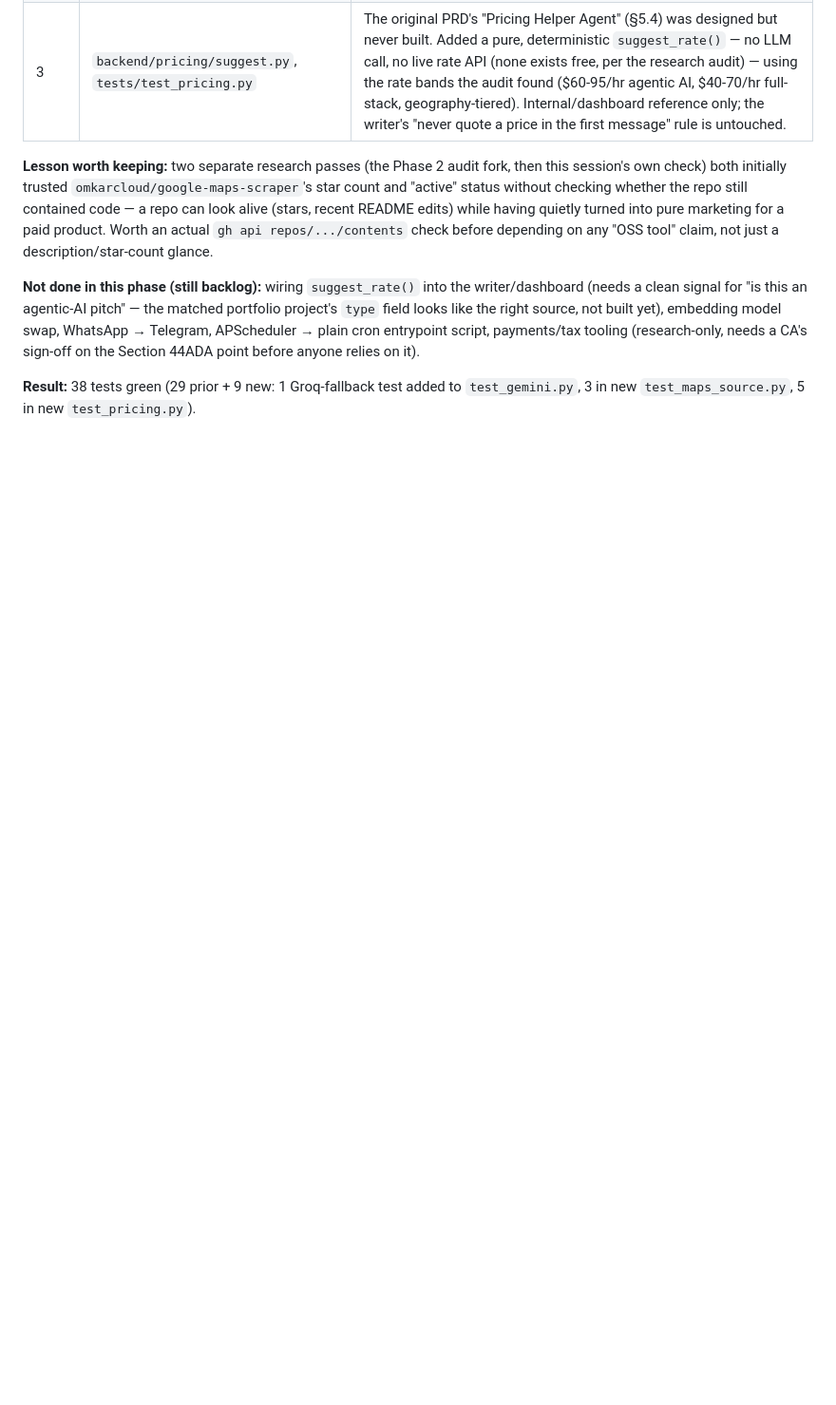
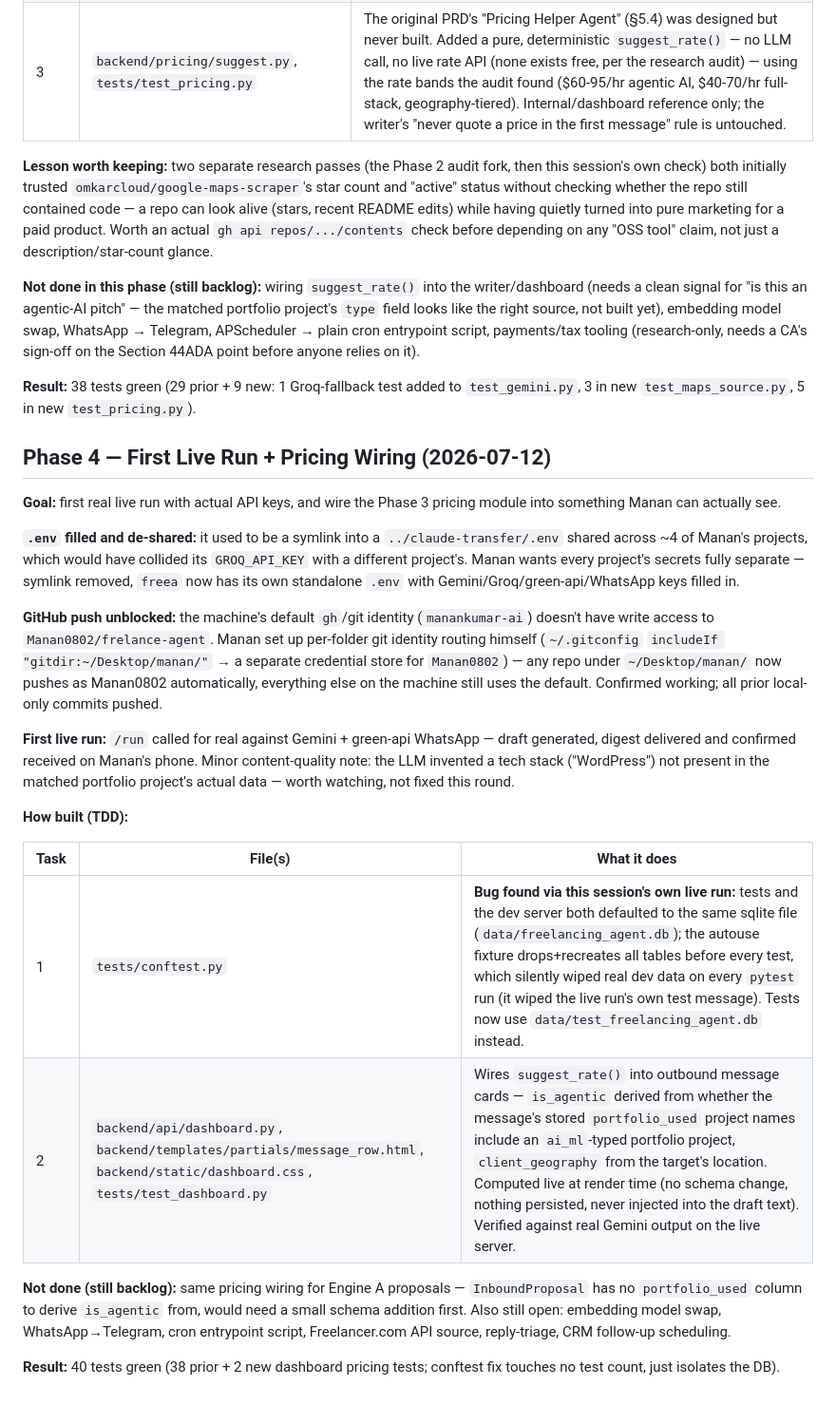
Before and after one commit to Manan0802/frelance-agent, a Markdown page: docs/BUILD_LOG.md, the part around the change. Shown at 95% size. GitHub-like rendering; blank space fills up the shorter version.

```diff
--- a/docs/BUILD_LOG.md
+++ b/docs/BUILD_LOG.md
@@ -179,4 +179,41 @@ sign-off on the Section 44ADA point before anyone relies on it).
 **Result:** 38 tests green (29 prior + 9 new: 1 Groq-fallback test added to `test_gemini.py`, 3 in
 new `test_maps_source.py`, 5 in new `test_pricing.py`).
 
-<!-- Next session: append "## Phase 4 — ..." here. Do not edit sections above. -->
+## Phase 4 — First Live Run + Pricing Wiring (2026-07-12)
+
+**Goal:** first real live run with actual API keys, and wire the Phase 3 pricing module into
+something Manan can actually see.
+
+**`.env` filled and de-shared:** it used to be a symlink into a `../claude-transfer/.env` shared
+across ~4 of Manan's projects, which would have collided its `GROQ_API_KEY` with a different
+project's. Manan wants every project's secrets fully separate — symlink removed, `freea` now has
+its own standalone `.env` with Gemini/Groq/green-api/WhatsApp keys filled in.
+
+**GitHub push unblocked:** the machine's default `gh`/git identity (`manankumar-ai`) doesn't have
+write access to `Manan0802/frelance-agent`. Manan set up per-folder git identity routing himself
+(`~/.gitconfig` `includeIf "gitdir:~/Desktop/manan/"` → a separate credential store for
+`Manan0802`) — any repo under `~/Desktop/manan/` now pushes as Manan0802 automatically, everything
+else on the machine still uses the default. Confirmed working; all prior local-only commits
+pushed.
+
+**First live run:** `/run` called for real against Gemini + green-api WhatsApp — draft generated,
+digest delivered and confirmed received on Manan's phone. Minor content-quality note: the LLM
+invented a tech stack ("WordPress") not present in the matched portfolio project's actual data —
+worth watching, not fixed this round.
+
+**How built (TDD):**
+
+| Task | File(s) | What it does |
+|---|---|---|
+| 1 | `tests/conftest.py` | **Bug found via this session's own live run:** tests and the dev server both defaulted to the same sqlite file (`data/freelancing_agent.db`); the autouse fixture drops+recreates all tables before every test, which silently wiped real dev data on every `pytest` run (it wiped the live run's own test message). Tests now use `data/test_freelancing_agent.db` instead. |
+| 2 | `backend/api/dashboard.py`, `backend/templates/partials/message_row.html`, `backend/static/dashboard.css`, `tests/test_dashboard.py` | Wires `suggest_rate()` into outbound message cards — `is_agentic` derived from whether the message's stored `portfolio_used` project names include an `ai_ml`-typed portfolio project, `client_geography` from the target's location. Computed live at render time (no schema change, nothing persisted, never injected into the draft text). Verified against real Gemini output on the live server. |
+
+**Not done (still backlog):** same pricing wiring for Engine A proposals — `InboundProposal` has
+no `portfolio_used` column to derive `is_agentic` from, would need a small schema addition first.
+Also still open: embedding model swap, WhatsApp→Telegram, cron entrypoint script, Freelancer.com
+API source, reply-triage, CRM follow-up scheduling.
+
+**Result:** 40 tests green (38 prior + 2 new dashboard pricing tests; conftest fix touches no test
+count, just isolates the DB).
+
+<!-- Next session: append "## Phase 5 — ..." here. Do not edit sections above. -->
```
Also changed, not shown: CLAUDE.md (+16 -8 lines).
